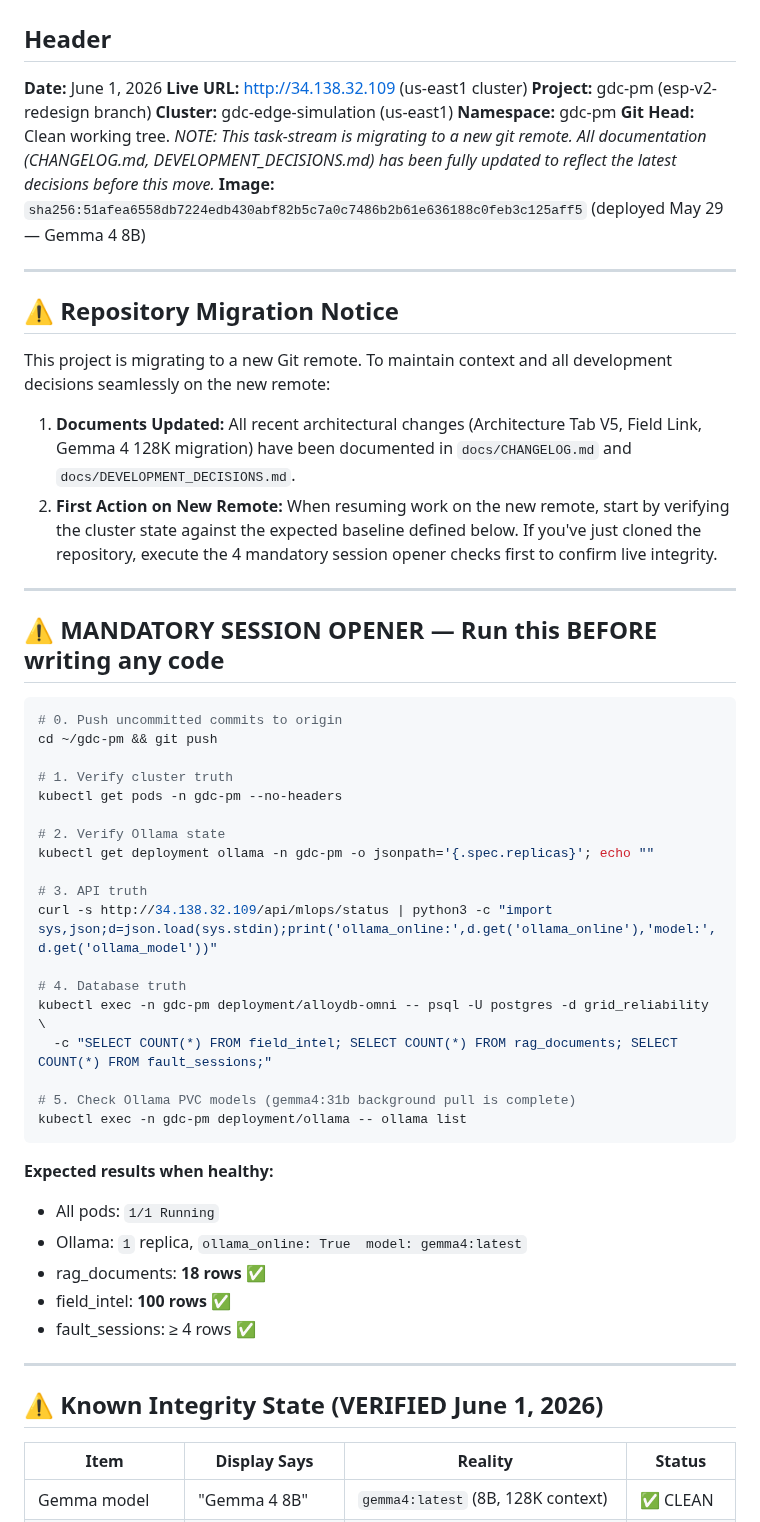
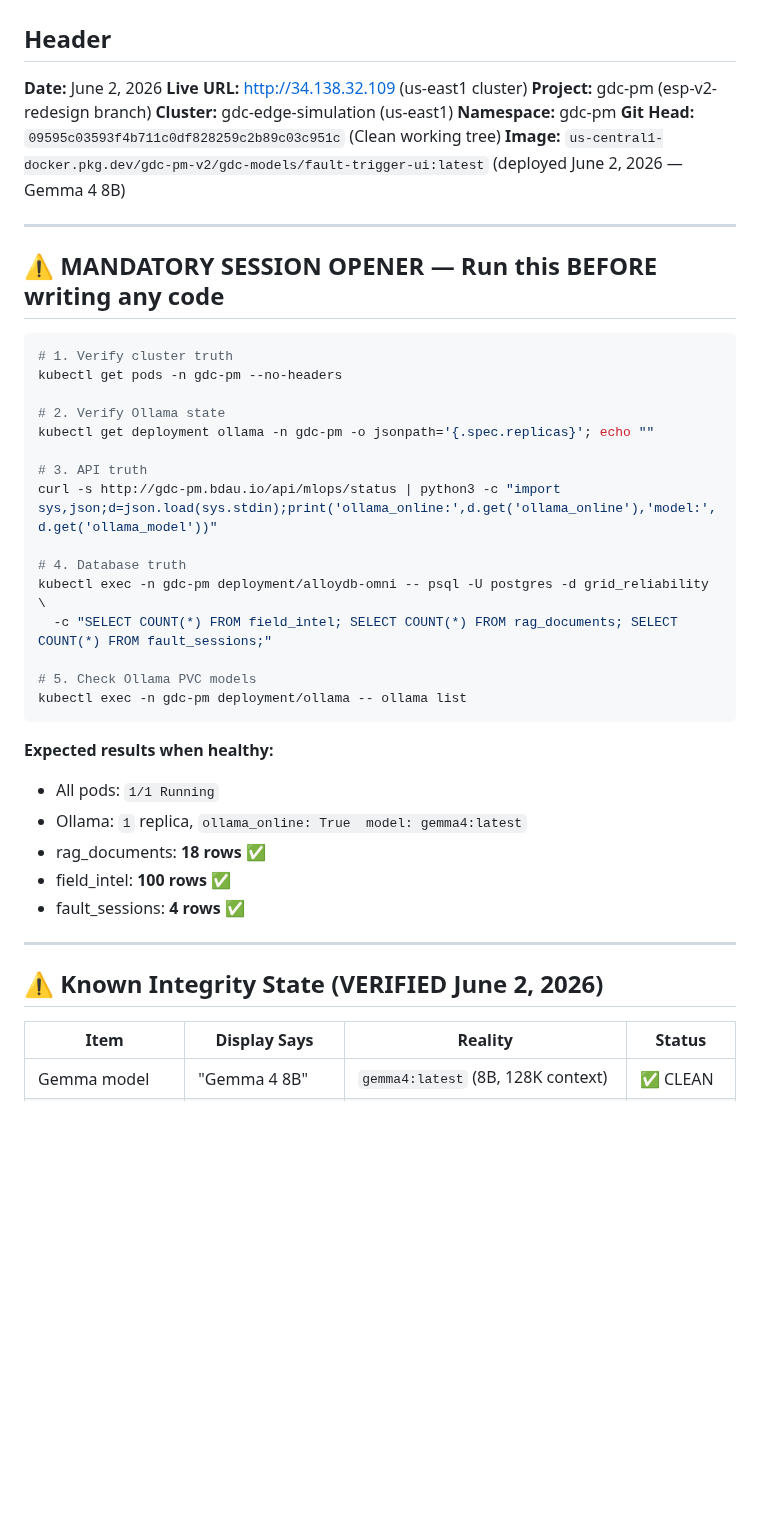
Before and after one commit to bdau-goog/gdc-pm, a Markdown page: docs/NEXT_SESSION_PROMPT.md, the part around one of its changes. GitHub-like rendering; blank space fills up the shorter version.

````diff
--- a/docs/NEXT_SESSION_PROMPT.md
+++ b/docs/NEXT_SESSION_PROMPT.md
@@ -1,30 +1,19 @@
 # Next Session Prompt — ESP v2 Redesign (Gemma 4 Live) & Git Remote Migration Handoff
 
 ## Header
-**Date:** June 1, 2026
+**Date:** June 2, 2026
 **Live URL:** http://34.138.32.109 (us-east1 cluster)
 **Project:** gdc-pm (esp-v2-redesign branch)
 **Cluster:** gdc-edge-simulation (us-east1)
 **Namespace:** gdc-pm
-**Git Head:** Clean working tree. *NOTE: This task-stream is migrating to a new git remote. All documentation (CHANGELOG.md, DEVELOPMENT_DECISIONS.md) has been fully updated to reflect the latest decisions before this move.*
-**Image:** `sha256:51afea6558db7224edb430abf82b5c7a0c7486b2b61e636188c0feb3c125aff5` (deployed May 29 — Gemma 4 8B)
-
----
-
-## ⚠️ Repository Migration Notice
-
-This project is migrating to a new Git remote. To maintain context and all development decisions seamlessly on the new remote:
-1. **Documents Updated:** All recent architectural changes (Architecture Tab V5, Field Link, Gemma 4 128K migration) have been documented in `docs/CHANGELOG.md` and `docs/DEVELOPMENT_DECISIONS.md`.
-2. **First Action on New Remote:** When resuming work on the new remote, start by verifying the cluster state against the expected baseline defined below. If you've just cloned the repository, execute the 4 mandatory session opener checks first to confirm live integrity.
+**Git Head:** `09595c03593f4b711c0df828259c2b89c03c951c` (Clean working tree)
+**Image:** `us-central1-docker.pkg.dev/gdc-pm-v2/gdc-models/fault-trigger-ui:latest` (deployed June 2, 2026 — Gemma 4 8B)
 
 ---
 
 ## ⚠️ MANDATORY SESSION OPENER — Run this BEFORE writing any code
 
 ```bash
-# 0. Push uncommitted commits to origin
-cd ~/gdc-pm && git push
-
 # 1. Verify cluster truth
 kubectl get pods -n gdc-pm --no-headers
 
@@ -32,13 +21,13 @@ kubectl get pods -n gdc-pm --no-headers
 kubectl get deployment ollama -n gdc-pm -o jsonpath='{.spec.replicas}'; echo ""
 
 # 3. API truth
-curl -s http://34.138.32.109/api/mlops/status | python3 -c "import sys,json;d=json.load(sys.stdin);print('ollama_online:',d.get('ollama_online'),'model:',d.get('ollama_model'))"
+curl -s http://gdc-pm.bdau.io/api/mlops/status | python3 -c "import sys,json;d=json.load(sys.stdin);print('ollama_online:',d.get('ollama_online'),'model:',d.get('ollama_model'))"
 
 # 4. Database truth
 kubectl exec -n gdc-pm deployment/alloydb-omni -- psql -U postgres -d grid_reliability \
   -c "SELECT COUNT(*) FROM field_intel; SELECT COUNT(*) FROM rag_documents; SELECT COUNT(*) FROM fault_sessions;"
 
-# 5. Check Ollama PVC models (gemma4:31b background pull is complete)
+# 5. Check Ollama PVC models
 kubectl exec -n gdc-pm deployment/ollama -- ollama list
 ```
 
@@ -47,11 +36,11 @@ kubectl exec -n gdc-pm deployment/ollama -- ollama list
 - Ollama: `1` replica, `ollama_online: True  model: gemma4:latest`
 - rag_documents: **18 rows** ✅
 - field_intel: **100 rows** ✅
-- fault_sessions: ≥ 4 rows ✅
+- fault_sessions: **4 rows** ✅
 
 ---
 
-## ⚠️ Known Integrity State (VERIFIED June 1, 2026)
+## ⚠️ Known Integrity State (VERIFIED June 2, 2026)
 
 | Item | Display Says | Reality | Status |
 |------|-------------|---------|--------|
````
Also changed, not shown: other parts of docs/NEXT_SESSION_PROMPT.md (+10 -48 lines).
